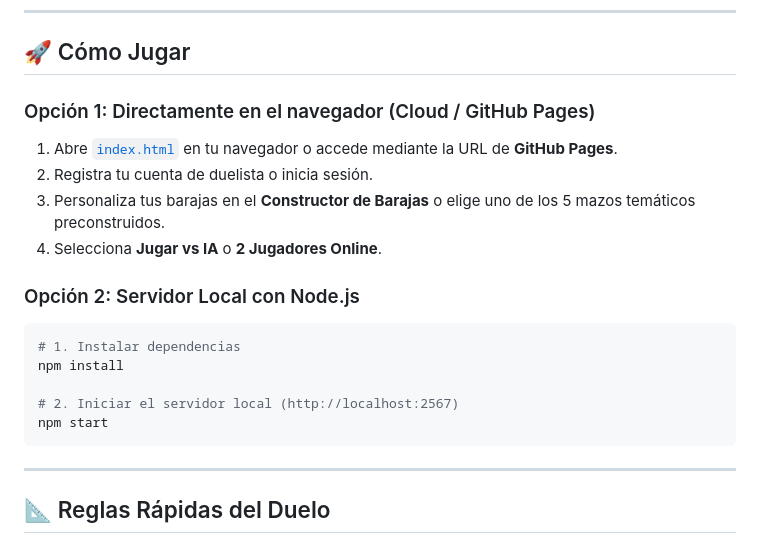
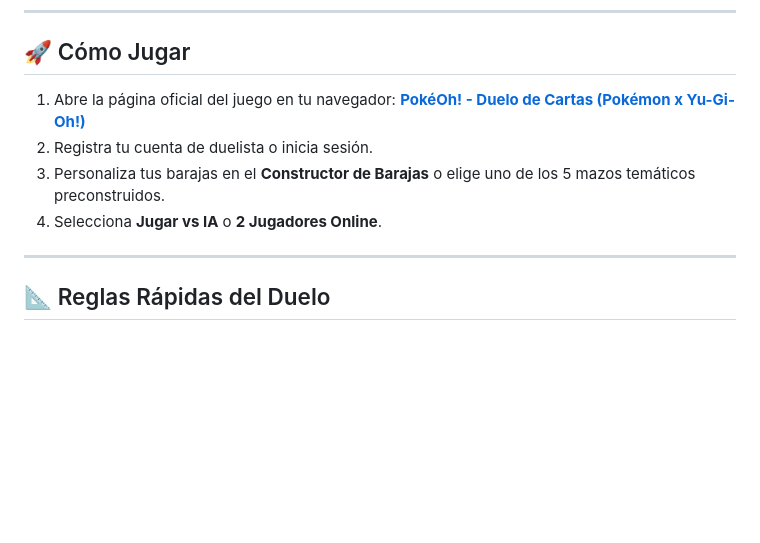
Before and after one commit to pokeoh-admin/poke-oh, a Markdown page: README.md, the part around the change. Rendered like a GitHub page; blank space fills up the shorter version.

Commit message:
Update README.md with official game URL

````diff
--- a/README.md
+++ b/README.md
@@ -25,20 +25,10 @@
 
 ## 🚀 Cómo Jugar
 
-### Opción 1: Directamente en el navegador (Cloud / GitHub Pages)
-1. Abre [`index.html`](./index.html) en tu navegador o accede mediante la URL de **GitHub Pages**.
+1. Abre la página oficial del juego en tu navegador: **[PokéOh! - Duelo de Cartas (Pokémon x Yu-Gi-Oh!)](https://pokeoh-admin.github.io/poke-oh/)**
 2. Registra tu cuenta de duelista o inicia sesión.
 3. Personaliza tus barajas en el **Constructor de Barajas** o elige uno de los 5 mazos temáticos preconstruidos.
 4. Selecciona **Jugar vs IA** o **2 Jugadores Online**.
-
-### Opción 2: Servidor Local con Node.js
-```bash
-# 1. Instalar dependencias
-npm install
-
-# 2. Iniciar el servidor local (http://localhost:2567)
-npm start
-```
 
 ---
 
````
